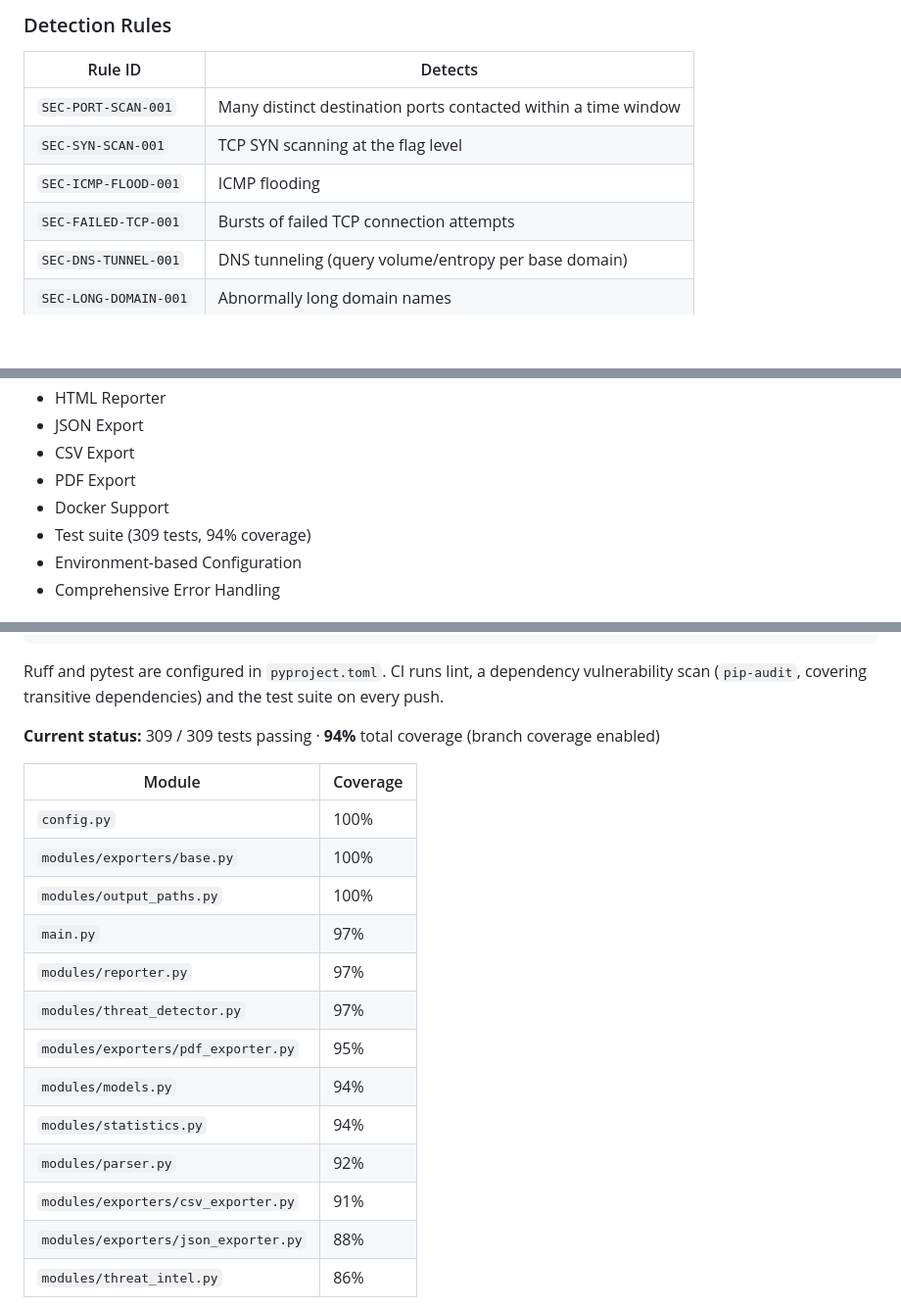
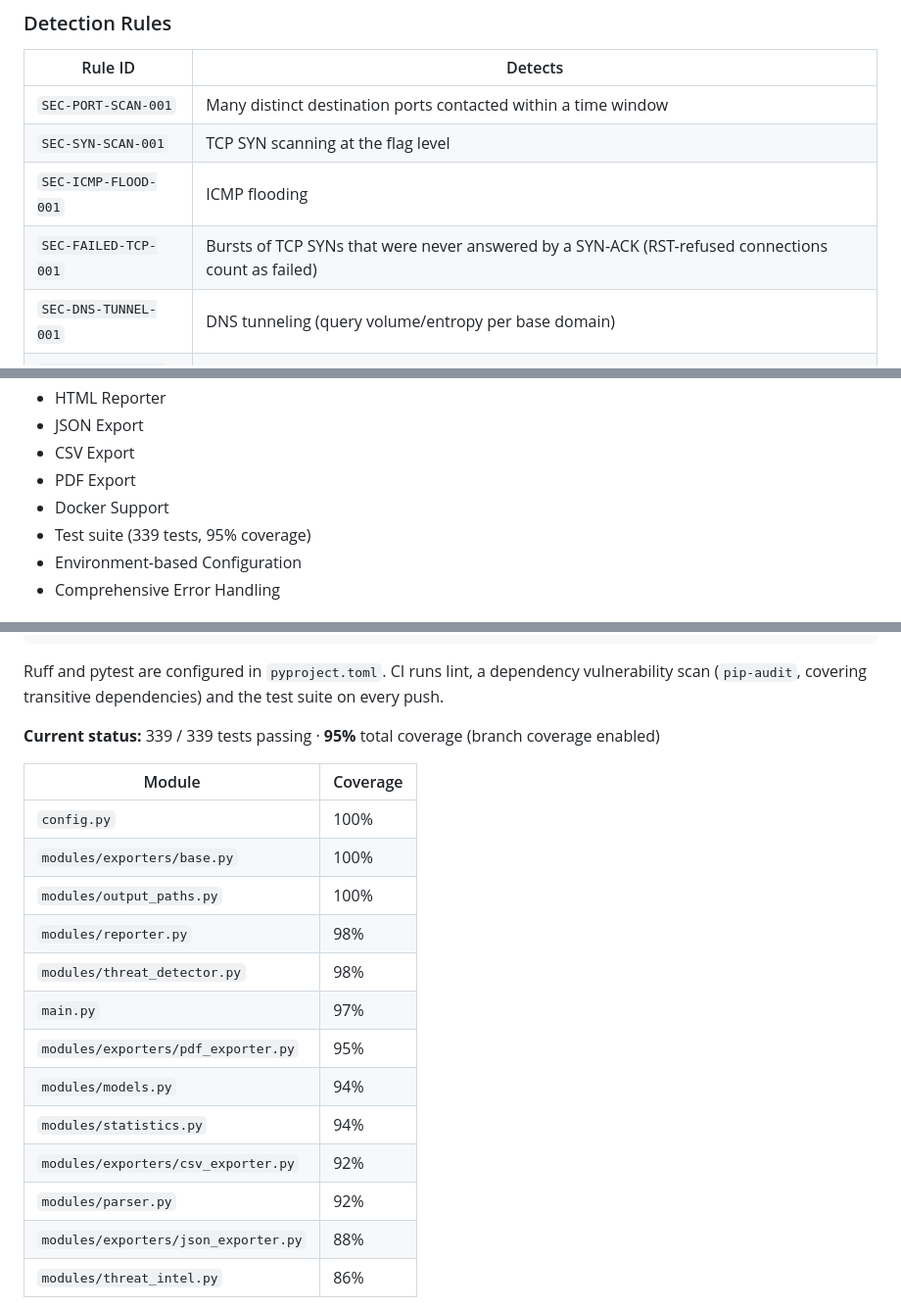
Before and after one commit to salihogz/automated-pcap-forensic, a Markdown page: README.md, 3 parts joined by grey strips. Shown at 98% size. Drawn GitHub-style; blank space fills up the shorter version.

Commit message:
docs: düzeltilen kural davranışını ve güncel test/kapsam rakamlarını yansıt
- SEC-FAILED-TCP-001'in README'deki tanımı artık gerçekte ne ölçtüğünü
  söylüyor: "yanıtlanmamış SYN'ler (RST ile reddedilenler dahil)". Önceki
  "başarısız bağlantı denemeleri" ifadesi, kuralın düzeltilmesinden sonra
  belirsiz kalıyordu.
- CLAUDE.md'ye, bu kuralın neden KENDİ KOVASININ DIŞINA bakmak zorunda
  olduğu yazıldı; ileride biri "diğer kurallar gibi kova içinde eşleştir"
  diye sadeleştirmeye kalkarsa hatanın geri gelmesini önlemek için.
- Test sayısı 309 -> 339, kapsam %94 -> %95, kapsam tablosu güncellendi.

Co-Authored-By: Claude Opus 5 <noreply@anthropic.com>

```diff
--- a/README.md
+++ b/README.md
@@ -199,7 +199,7 @@ Any other capture you drop under `samples/` is gitignored, so your own traffic n
 | `SEC-PORT-SCAN-001` | Many distinct destination ports contacted within a time window |
 | `SEC-SYN-SCAN-001` | TCP SYN scanning at the flag level |
 | `SEC-ICMP-FLOOD-001` | ICMP flooding |
-| `SEC-FAILED-TCP-001` | Bursts of failed TCP connection attempts |
+| `SEC-FAILED-TCP-001` | Bursts of TCP SYNs that were never answered by a SYN-ACK (RST-refused connections count as failed) |
 | `SEC-DNS-TUNNEL-001` | DNS tunneling (query volume/entropy per base domain) |
 | `SEC-LONG-DOMAIN-001` | Abnormally long domain names |
 | `SEC-DGA-001` | Algorithmically generated (DGA) domain names |
@@ -279,7 +279,7 @@ Data contracts live in `modules/models.py` and are shared across every stage. `P
 - CSV Export
 - PDF Export
 - Docker Support
-- Test suite (309 tests, 94% coverage)
+- Test suite (339 tests, 95% coverage)
 - Environment-based Configuration
 - Comprehensive Error Handling
 
@@ -303,21 +303,21 @@ pip-audit                                           # dependency vulnerability s
 
 Ruff and pytest are configured in `pyproject.toml`. CI runs lint, a dependency vulnerability scan (`pip-audit`, covering transitive dependencies) and the test suite on every push.
 
-**Current status:** 309 / 309 tests passing · **94%** total coverage (branch coverage enabled)
+**Current status:** 339 / 339 tests passing · **95%** total coverage (branch coverage enabled)
 
 | Module | Coverage |
 | --- | --- |
 | `config.py` | 100% |
 | `modules/exporters/base.py` | 100% |
 | `modules/output_paths.py` | 100% |
+| `modules/reporter.py` | 98% |
+| `modules/threat_detector.py` | 98% |
 | `main.py` | 97% |
-| `modules/reporter.py` | 97% |
-| `modules/threat_detector.py` | 97% |
 | `modules/exporters/pdf_exporter.py` | 95% |
 | `modules/models.py` | 94% |
 | `modules/statistics.py` | 94% |
+| `modules/exporters/csv_exporter.py` | 92% |
 | `modules/parser.py` | 92% |
-| `modules/exporters/csv_exporter.py` | 91% |
 | `modules/exporters/json_exporter.py` | 88% |
 | `modules/threat_intel.py` | 86% |
 
```
Also changed, not shown: CLAUDE.md (+1 -1 lines).
